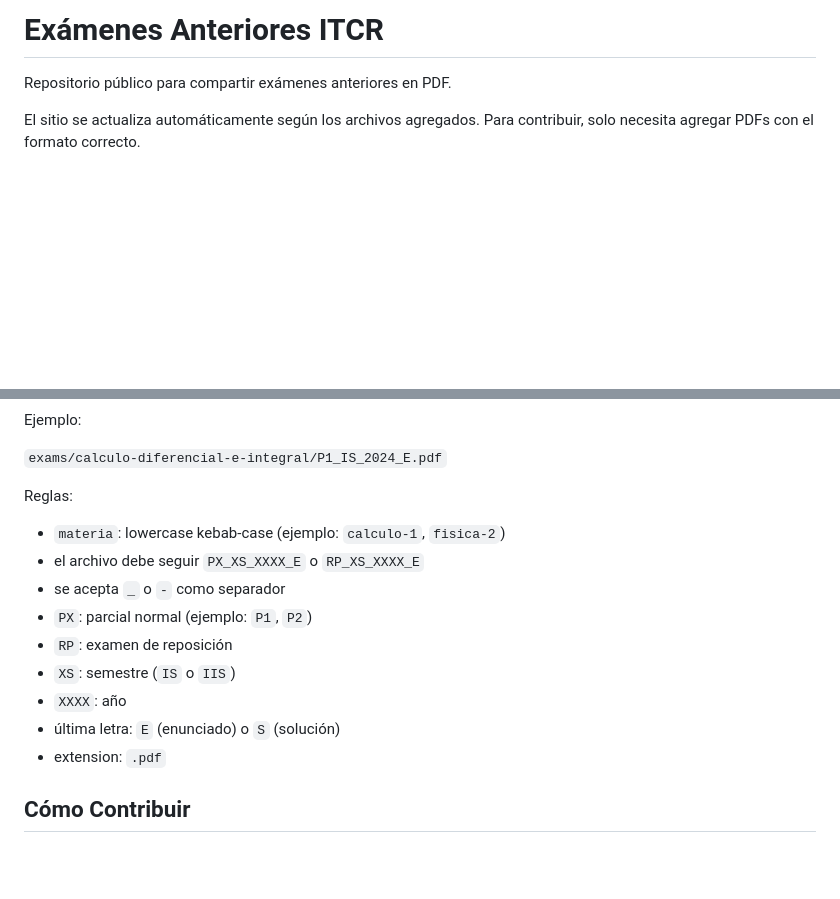
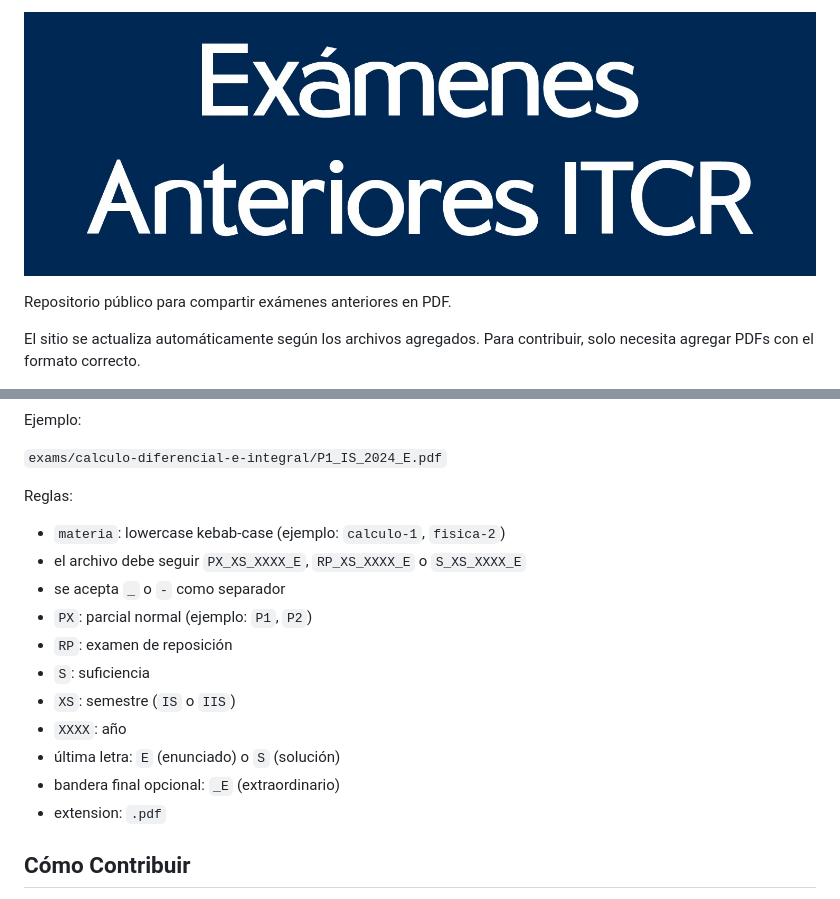
Before and after one commit to rgdan/examenes-anteriores-itcr, a Markdown page: README.md, 2 parts joined by grey strips. Drawn GitHub-style; pictures changed too: docs/tittle.jpg (added); blank space fills up the shorter version.

```diff
--- a/README.md
+++ b/README.md
@@ -1,4 +1,4 @@
-# Exámenes Anteriores ITCR
+![Exámenes Anteriores ITCR](docs/tittle.jpg)
 
 Repositorio público para compartir exámenes anteriores en PDF.
 
@@ -17,13 +17,15 @@ Ejemplo:
 
 Reglas:
 - `materia`: lowercase kebab-case (ejemplo: `calculo-1`, `fisica-2`)
-- el archivo debe seguir `PX_XS_XXXX_E` o `RP_XS_XXXX_E`
+- el archivo debe seguir `PX_XS_XXXX_E`, `RP_XS_XXXX_E` o `S_XS_XXXX_E`
 - se acepta `_` o `-` como separador
 - `PX`: parcial normal (ejemplo: `P1`, `P2`)
 - `RP`: examen de reposición
+- `S`: suficiencia
 - `XS`: semestre (`IS` o `IIS`)
 - `XXXX`: año
 - última letra: `E` (enunciado) o `S` (solución)
+- bandera final opcional: `_E` (extraordinario)
 - extension: `.pdf`
 
 ## Cómo Contribuir
```
Also changed, not shown: docs/DEVELOPMENT.md (added, +73 -0 lines), 5 other files.
